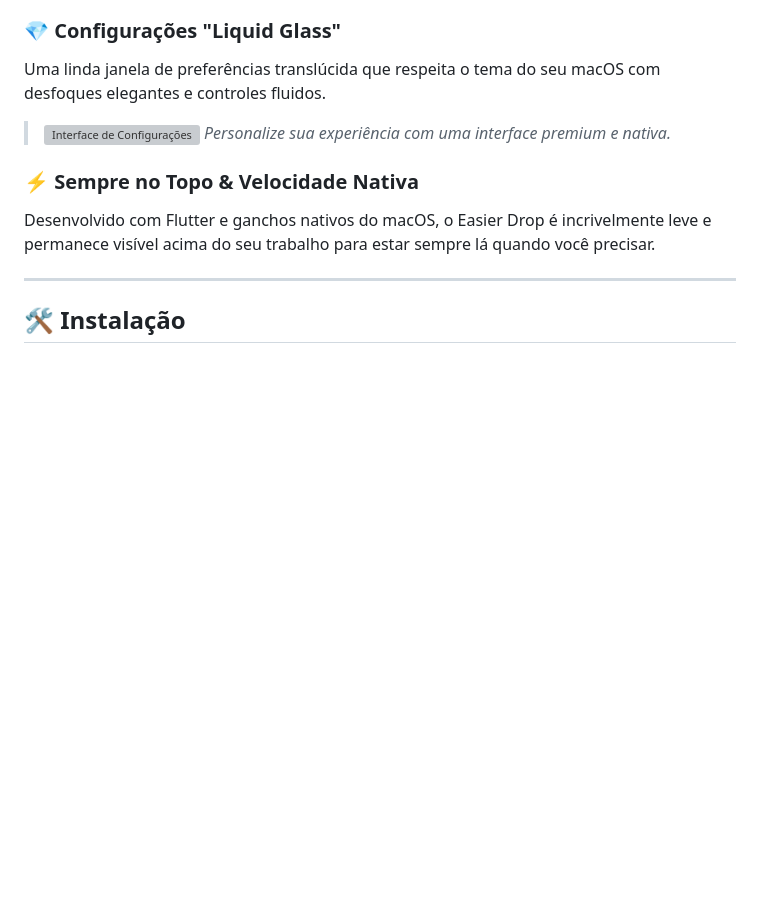
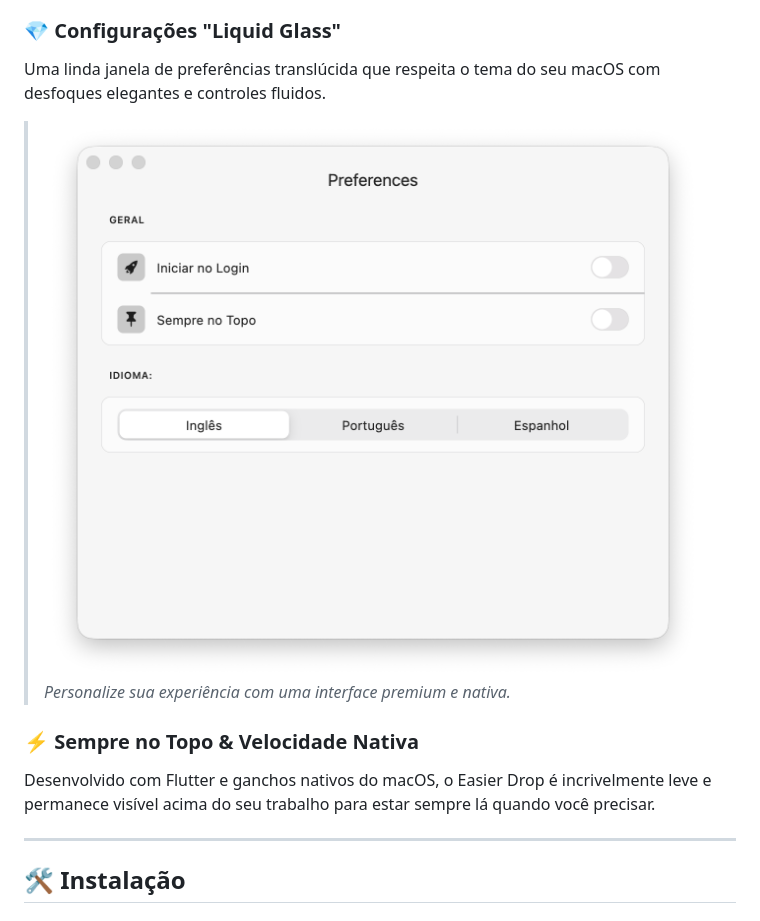
Before and after one commit to victorcmarinho/EasierDrop, a Markdown page: README_pt.md, the part around the change. GitHub-like rendering; pictures changed too: assets/promo/settings_ui.png (added); blank space fills up the shorter version; grey boxes are pictures that could not be loaded.

```diff
--- a/README_pt.md
+++ b/README_pt.md
@@ -49,7 +49,7 @@ Já copiou algo? Basta usar `Cmd + V` sobre a zona de drop para adicioná-lo à
 
 ### 💎 Configurações "Liquid Glass"
 Uma linda janela de preferências translúcida que respeita o tema do seu macOS com desfoques elegantes e controles fluidos.
-> ![Interface de Configurações](assets/promo/settings_ui.gif)
+> ![Interface de Configurações](assets/promo/settings_ui.png)
 > *Personalize sua experiência com uma interface premium e nativa.*
 
 ### ⚡️ Sempre no Topo & Velocidade Nativa
```
Also changed, not shown: README.md (+1 -1 lines), README_es.md (+1 -1 lines).
